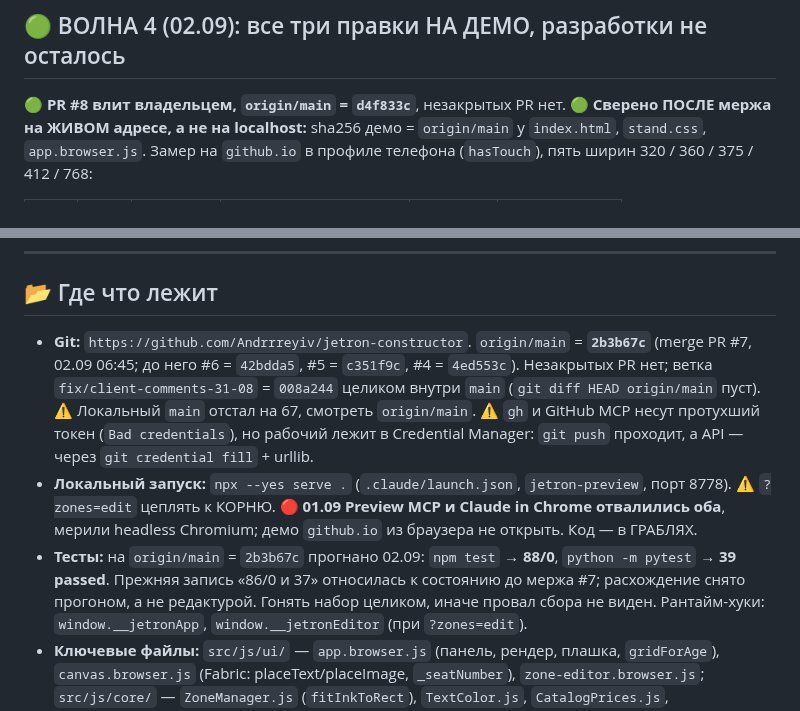
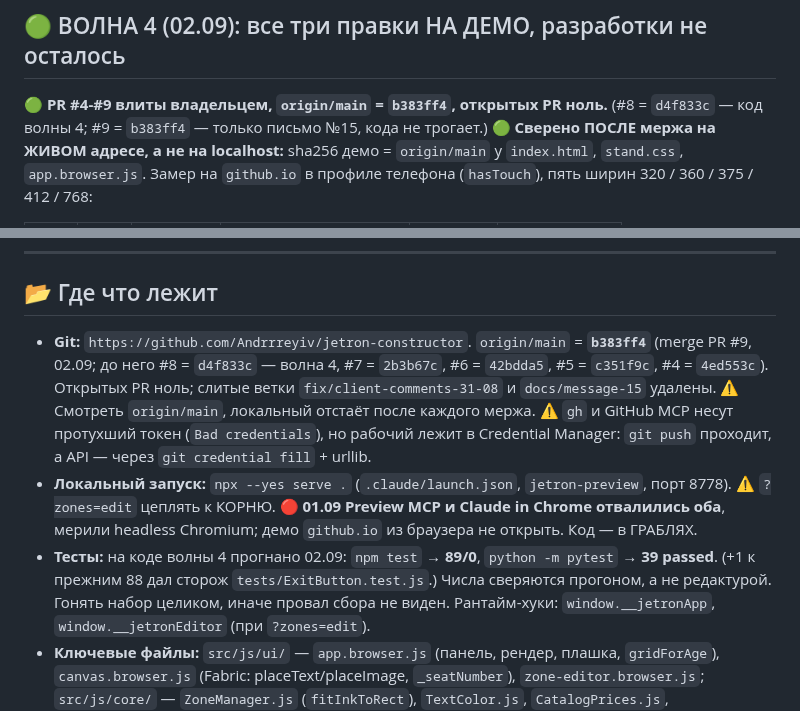
Before and after one commit to Andrrreyiv/jetron-constructor, a Markdown page: CLAUDE.md, 2 parts joined by grey strips. GitHub-like rendering.

Commit message:
docs: синхронизировать статус проекта с origin/main после мержа PR #9
Протухшие числа в CLAUDE.md вводили в заблуждение следующую сессию:
хеш origin/main остался на d4f833c и 2b3b67c, счёт тестов на 88/0.

Co-Authored-By: claude-flow <ruv@ruv.net>

```diff
--- a/CLAUDE.md
+++ b/CLAUDE.md
@@ -11,7 +11,8 @@
 
 ## 🟢 ВОЛНА 4 (02.09): все три правки НА ДЕМО, разработки не осталось
 
-🟢 **PR #8 влит владельцем, `origin/main` = `d4f833c`**, незакрытых PR нет.
+🟢 **PR #4-#9 влиты владельцем, `origin/main` = `b383ff4`, открытых PR ноль.**
+(#8 = `d4f833c` — код волны 4; #9 = `b383ff4` — только письмо №15, кода не трогает.)
 🟢 **Сверено ПОСЛЕ мержа на ЖИВОМ адресе, а не на localhost:** sha256 демо = `origin/main`
 у `index.html`, `stand.css`, `app.browser.js`. Замер на `github.io` в профиле телефона
 (`hasTouch`), пять ширин 320 / 360 / 375 / 412 / 768:
@@ -181,18 +182,18 @@ Star 5, Winner 7, Волна 5, Фаворит 5; коралл не заводи
 
 ## 📂 Где что лежит
 
-- **Git:** `https://github.com/Andrrreyiv/jetron-constructor`. `origin/main` = **`2b3b67c`**
-  (merge PR #7, 02.09 06:45; до него #6 = `42bdda5`, #5 = `c351f9c`, #4 = `4ed553c`).
-  Незакрытых PR нет; ветка `fix/client-comments-31-08` = `008a244` целиком внутри `main`
-  (`git diff HEAD origin/main` пуст). ⚠️ Локальный `main` отстал на 67, смотреть `origin/main`.
+- **Git:** `https://github.com/Andrrreyiv/jetron-constructor`. `origin/main` = **`b383ff4`**
+  (merge PR #9, 02.09; до него #8 = `d4f833c` — волна 4, #7 = `2b3b67c`, #6 = `42bdda5`,
+  #5 = `c351f9c`, #4 = `4ed553c`). Открытых PR ноль; слитые ветки `fix/client-comments-31-08`
+  и `docs/message-15` удалены. ⚠️ Смотреть `origin/main`, локальный отстаёт после каждого мержа.
   ⚠️ `gh` и GitHub MCP несут протухший токен (`Bad credentials`), но рабочий лежит в
   Credential Manager: `git push` проходит, а API — через `git credential fill` + urllib.
 - **Локальный запуск:** `npx --yes serve .` (`.claude/launch.json`, `jetron-preview`, порт 8778).
   ⚠️ `?zones=edit` цеплять к КОРНЮ. 🔴 **01.09 Preview MCP и Claude in Chrome отвалились оба**,
   мерили headless Chromium; демо `github.io` из браузера не открыть. Код — в ГРАБЛЯХ.
-- **Тесты:** на `origin/main` = `2b3b67c` прогнано 02.09: `npm test` → **88/0**,
-  `python -m pytest` → **39 passed**. Прежняя запись «86/0 и 37» относилась к состоянию
-  до мержа #7; расхождение снято прогоном, а не редактурой.
+- **Тесты:** на коде волны 4 прогнано 02.09: `npm test` → **89/0**,
+  `python -m pytest` → **39 passed**. (+1 к прежним 88 дал сторож `tests/ExitButton.test.js`.)
+  Числа сверяются прогоном, а не редактурой.
   Гонять набор целиком, иначе провал сбора не виден.
   Рантайм-хуки: `window.__jetronApp`, `window.__jetronEditor` (при `?zones=edit`).
 - **Ключевые файлы:** `src/js/ui/` — `app.browser.js` (панель, рендер, плашка, `gridForAge`),
```
